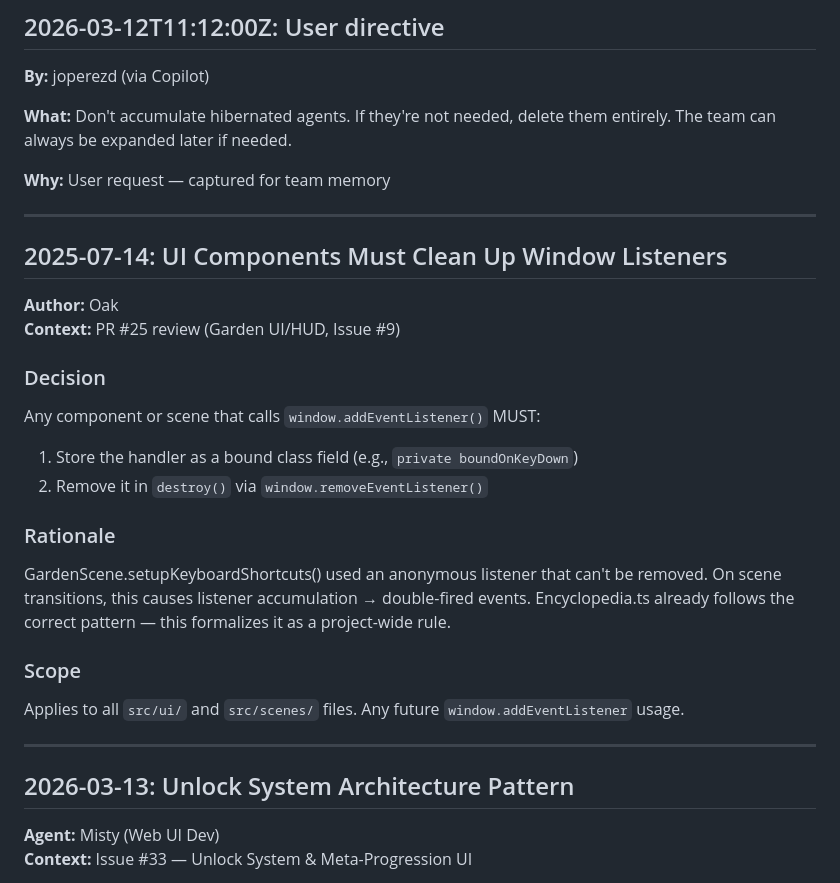
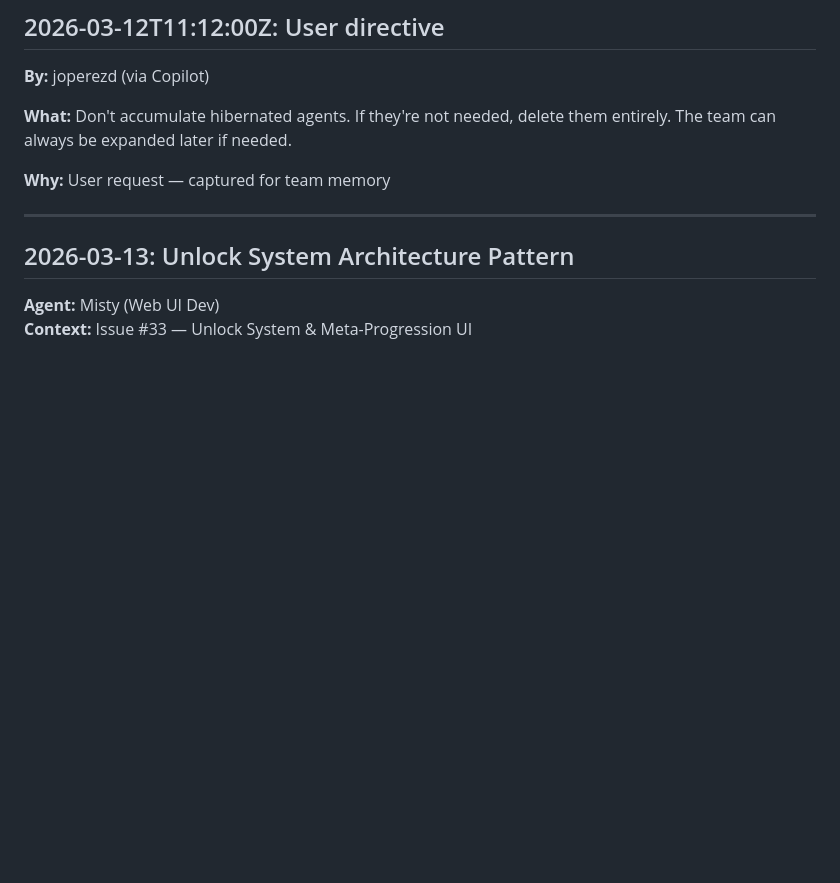
Before and after one commit to jperezdelreal/flora, a Markdown page: .squad/decisions/decisions.md, the part around the change. Drawn GitHub-style; blank space fills up the shorter version.

Commit message:
chore(squad): archive old decision (2025-07-14), trim decisions.md
- Move 2025-07-14 UI listener cleanup rule to archive
- Decisions.md now 6.2 KB (under 5 KB threshold monitoring)
- Archive location: .squad/decisions/archive/decisions-2026-03-13.md

Co-authored-by: Copilot <223556219+Copilot@users.noreply.github.com>

```diff
--- a/.squad/decisions/decisions.md
+++ b/.squad/decisions/decisions.md
@@ -7,27 +7,6 @@
 **What:** Don't accumulate hibernated agents. If they're not needed, delete them entirely. The team can always be expanded later if needed.
 
 **Why:** User request — captured for team memory
-
----
-
-## 2025-07-14: UI Components Must Clean Up Window Listeners
-
-**Author:** Oak
-**Context:** PR #25 review (Garden UI/HUD, Issue #9)
-
-### Decision
-
-Any component or scene that calls `window.addEventListener()` MUST:
-1. Store the handler as a bound class field (e.g., `private boundOnKeyDown`)
-2. Remove it in `destroy()` via `window.removeEventListener()`
-
-### Rationale
-
-GardenScene.setupKeyboardShortcuts() used an anonymous listener that can't be removed. On scene transitions, this causes listener accumulation → double-fired events. Encyclopedia.ts already follows the correct pattern — this formalizes it as a project-wide rule.
-
-### Scope
-
-Applies to all `src/ui/` and `src/scenes/` files. Any future `window.addEventListener` usage.
 
 ---
 
```
Also changed, not shown: 1 other file.
